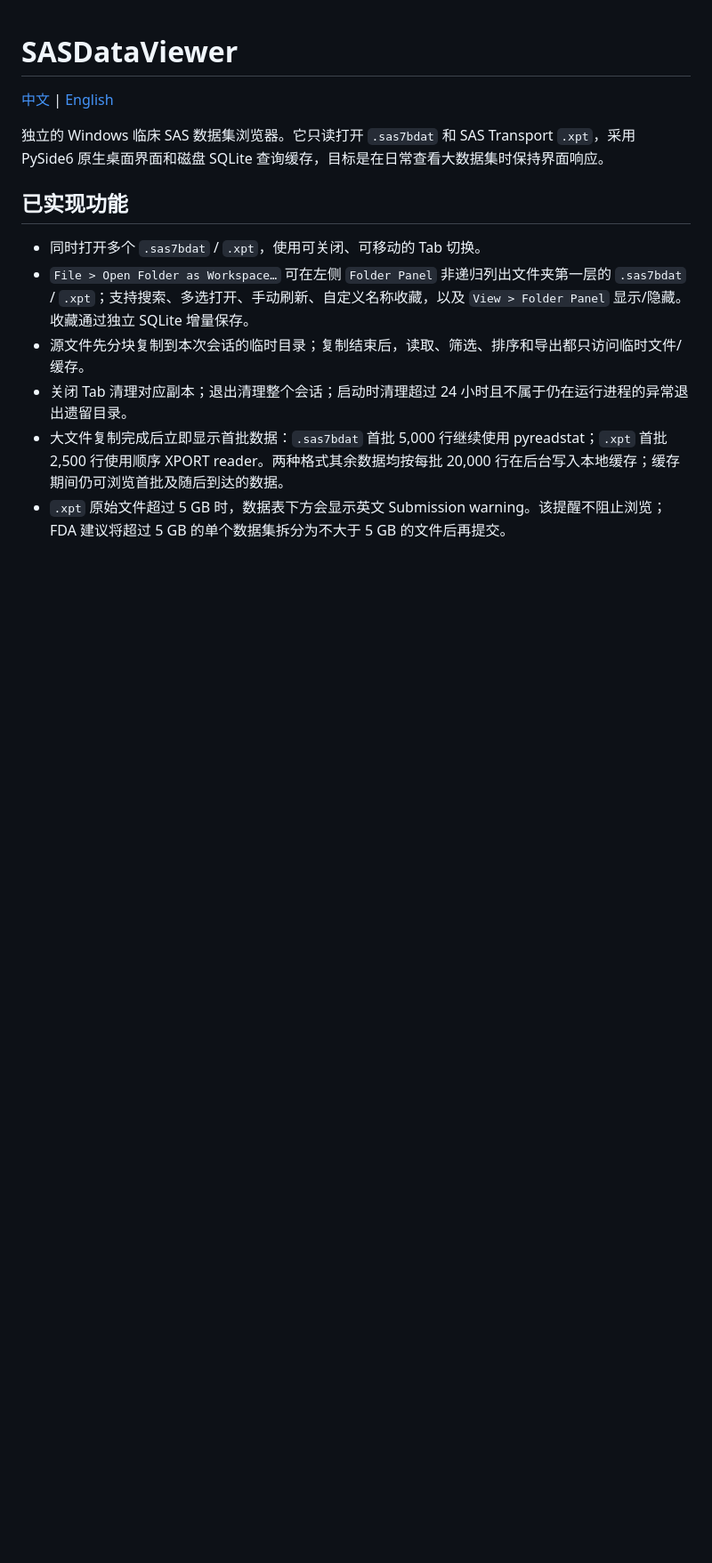
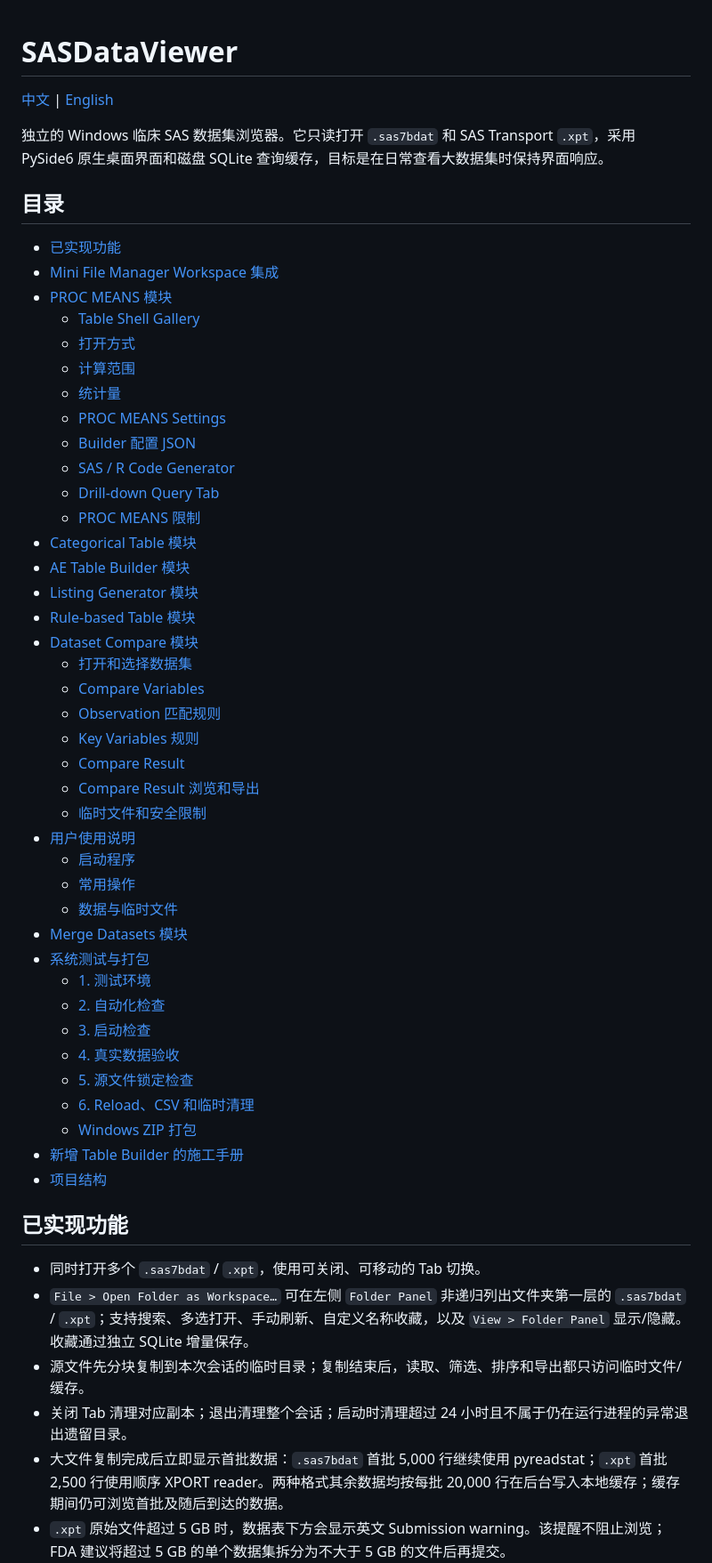
Before and after one commit to Catppl/sas7bdat-viewer, a Markdown page: README.md, the part around one of its changes. Shown at 89% size. Drawn GitHub-style; blank space fills up the shorter version.

Commit message:
Add README navigation contents

```diff
--- a/README.md
+++ b/README.md
@@ -3,6 +3,48 @@
 [中文](README.md) | [English](README.en.md)
 
 独立的 Windows 临床 SAS 数据集浏览器。它只读打开 `.sas7bdat` 和 SAS Transport `.xpt`，采用 PySide6 原生桌面界面和磁盘 SQLite 查询缓存，目标是在日常查看大数据集时保持界面响应。
+
+## 目录
+
+- [已实现功能](#已实现功能)
+- [Mini File Manager Workspace 集成](#mini-file-manager-workspace-集成)
+- [PROC MEANS 模块](#proc-means-模块)
+  - [Table Shell Gallery](#table-shell-gallery)
+  - [打开方式](#打开方式)
+  - [计算范围](#计算范围)
+  - [统计量](#统计量)
+  - [PROC MEANS Settings](#proc-means-settings)
+  - [Builder 配置 JSON](#builder-配置-json)
+  - [SAS / R Code Generator](#sas--r-code-generator)
+  - [Drill-down Query Tab](#drill-down-query-tab)
+  - [PROC MEANS 限制](#proc-means-限制)
+- [Categorical Table 模块](#categorical-table-模块)
+- [AE Table Builder 模块](#ae-table-builder-模块)
+- [Listing Generator 模块](#listing-generator-模块)
+- [Rule-based Table 模块](#rule-based-table-模块)
+- [Dataset Compare 模块](#dataset-compare-模块)
+  - [打开和选择数据集](#打开和选择数据集)
+  - [Compare Variables](#compare-variables)
+  - [Observation 匹配规则](#observation-匹配规则)
+  - [Key Variables 规则](#key-variables-规则)
+  - [Compare Result](#compare-result)
+  - [Compare Result 浏览和导出](#compare-result-浏览和导出)
+  - [临时文件和安全限制](#临时文件和安全限制)
+- [用户使用说明](#用户使用说明)
+  - [启动程序](#启动程序)
+  - [常用操作](#常用操作)
+  - [数据与临时文件](#数据与临时文件)
+- [Merge Datasets 模块](#merge-datasets-模块)
+- [系统测试与打包](#系统测试与打包)
+  - [1. 测试环境](#1-测试环境)
+  - [2. 自动化检查](#2-自动化检查)
+  - [3. 启动检查](#3-启动检查)
+  - [4. 真实数据验收](#4-真实数据验收)
+  - [5. 源文件锁定检查](#5-源文件锁定检查)
+  - [6. Reload、CSV 和临时清理](#6-reloadcsv-和临时清理)
+  - [Windows ZIP 打包](#windows-zip-打包)
+- [新增 Table Builder 的施工手册](#新增-table-builder-的施工手册)
+- [项目结构](#项目结构)
 
 ## 已实现功能
 
```
Also changed, not shown: other parts of README.md (+0 -9 lines), README.en.md (+28 -0 lines).
